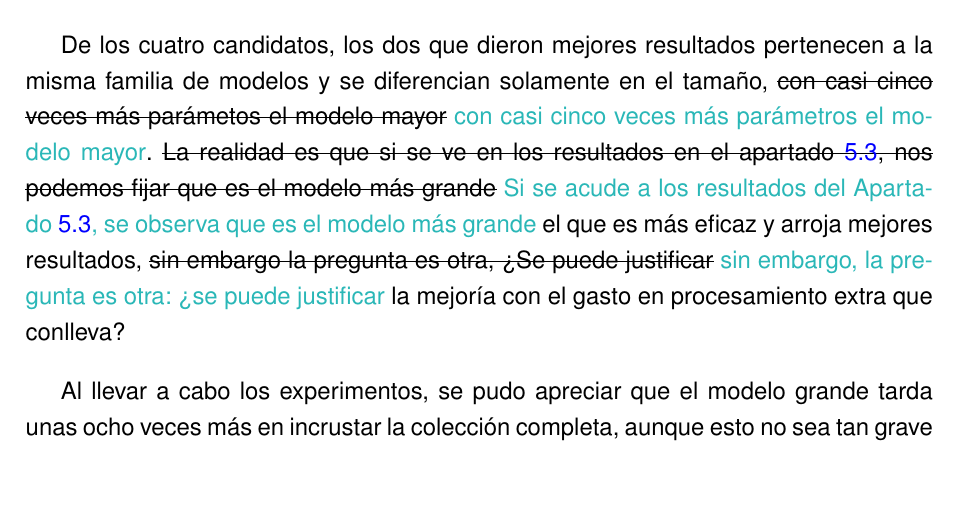
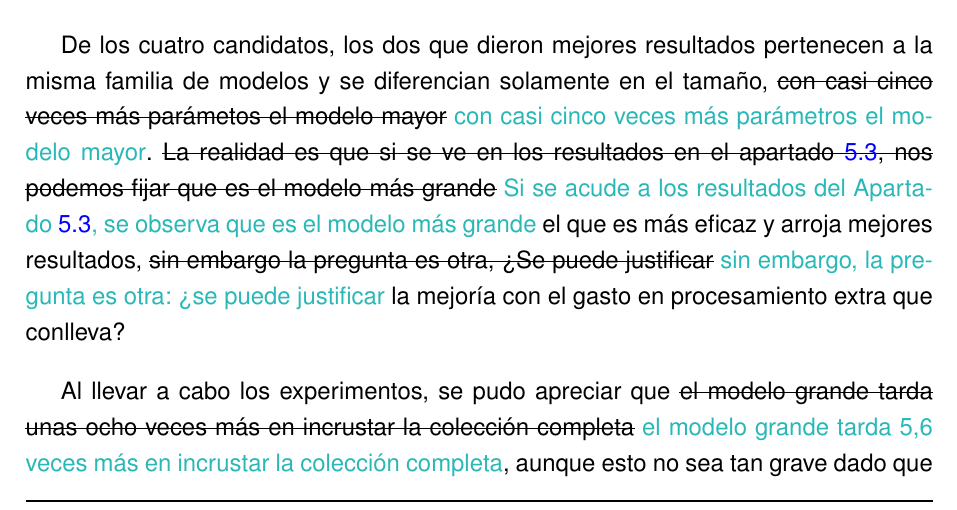
Before and after one commit to samubp10/tfg-recomendador-uja, a LaTeX document (memoria/main.tex, which reads memoria/capitulos/MaterialMetodos.tex): part of page 89 of 121, cut so that both start at the same text, the shorter picture padded with empty space. Compiled offline with pdfLaTeX.

Commit message:
docs(IT-16): corrige el factor de tiempo del modelo grande
El texto daba ocho veces, que es el factor medido sobre el corpus de 797 fragmentos. Sobre el corpus vigente son 5,6 veces (604,3 s frente a 108,0 s). El argumento no cambia, porque el que decide es el de memoria residente y ese sigue siendo de 4,4 veces.

```diff
--- a/memoria/capitulos/MaterialMetodos.tex
+++ b/memoria/capitulos/MaterialMetodos.tex
@@ -1479,7 +1479,7 @@ Se emplean dos medidas, la primera cuenta cuántos fragmentos han sido recuperad
 
 De los cuatro candidatos, los dos que dieron mejores resultados pertenecen a la misma familia de modelos y se diferencian solamente en el tamaño, \sout{con casi cinco veces más parámetos el modelo mayor} \textcolor{borrador2}{con casi cinco veces más parámetros el modelo mayor}. \sout{La realidad es que si se ve en los resultados en el apartado \ref{secc:resultados_embeddings}, nos podemos fijar que es el modelo más grande} \textcolor{borrador2}{Si se acude a los resultados del Apartado~\ref{secc:resultados_embeddings}, se observa que es el modelo más grande} el que es más eficaz y arroja mejores resultados, \sout{sin embargo la pregunta es otra, ¿Se puede justificar} \textcolor{borrador2}{sin embargo, la pregunta es otra: ¿se puede justificar} la mejoría con el gasto en procesamiento extra que conlleva?
 
-Al llevar a cabo los experimentos, se pudo apreciar que el modelo grande tarda unas ocho veces más en incrustar la colección completa, aunque esto no sea tan grave dado que este proceso de indexación solo se realiza cuando cambia la colección de datos de incorporación. El coste que sí importa mayormente es el que hay que pagar cuando el modelo está en ejecución, ya que este es cuatro veces mayor, y esto en el caso de este proyecto es grave ya que tendrá que convivir en memoria principal junto con el LLM pudiendo llegar incluso a fallar por falta de espacio.
+Al llevar a cabo los experimentos, se pudo apreciar que \sout{el modelo grande tarda unas ocho veces más en incrustar la colección completa} \textcolor{borrador2}{el modelo grande tarda 5,6 veces más en incrustar la colección completa}, aunque esto no sea tan grave dado que este proceso de indexación solo se realiza cuando cambia la colección de datos de incorporación. El coste que sí importa mayormente es el que hay que pagar cuando el modelo está en ejecución, ya que este es cuatro veces mayor, y esto en el caso de este proyecto es grave ya que tendrá que convivir en memoria principal junto con el LLM pudiendo llegar incluso a fallar por falta de espacio.
 
 \begin{borrador}
   \item \textbf{<<cuando cambia la colección de datos de incorporación>>:} sobra algo o falta
```
